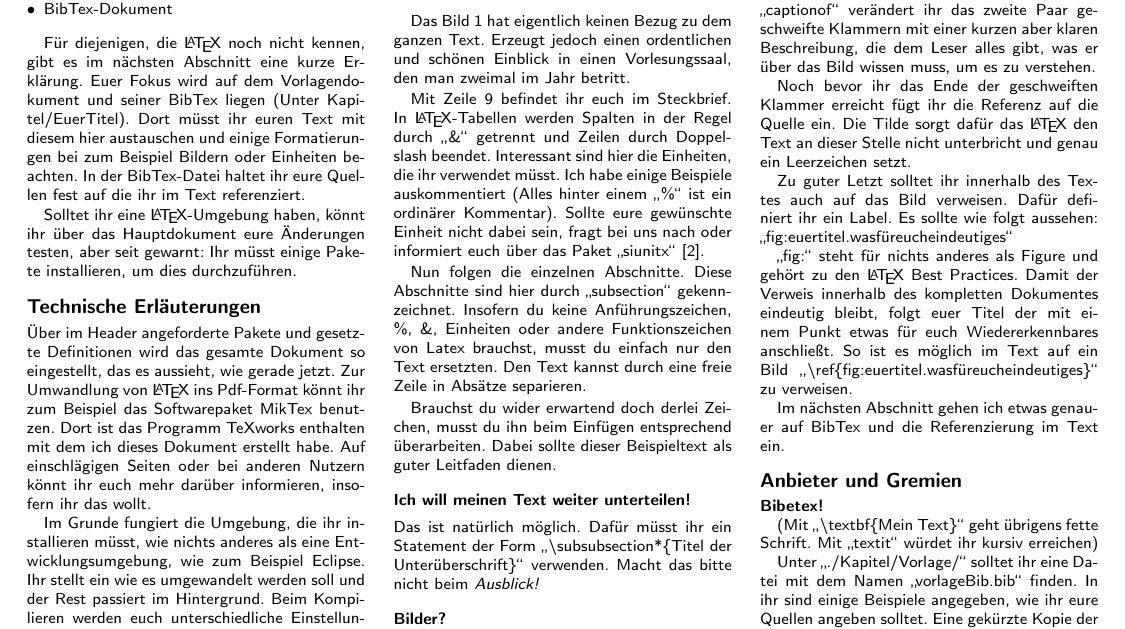
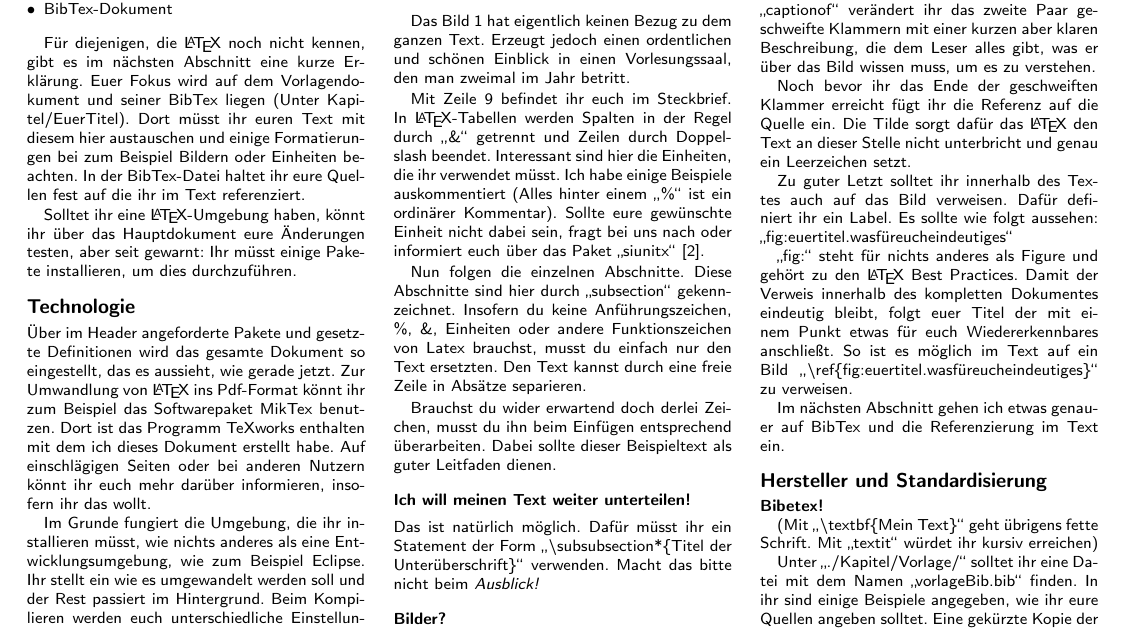
Before and after one commit to TINF14AIBI/TopiCardsVorlage, a LaTeX document (KomNetzRed/Hauptdokument.tex, which reads KomNetzRed/Kapitel/Vorlage/Vorlage.tex): part of page 2 of 3, cut so that both start at the same text. Compiled offline with pdfLaTeX.

Commit message:
changed two headers

```diff
--- a/KomNetzRed/Kapitel/Vorlage/Vorlage.tex
+++ b/KomNetzRed/Kapitel/Vorlage/Vorlage.tex
@@ -33,7 +33,7 @@ Für diejenigen, die \LaTeX~noch nicht kennen, gibt es im nächsten Abschnitt ei
 
 Solltet ihr eine \LaTeX-Umgebung haben, könnt ihr über das Hauptdokument eure Änderungen testen, aber seit gewarnt: Ihr müsst einige Pakete installieren, um dies durchzuführen.
 
-\subsection*{Technische Erläuterungen}
+\subsection*{Technologie}
 Über im Header angeforderte Pakete und gesetzte Definitionen wird das gesamte Dokument so eingestellt, das es aussieht, wie gerade jetzt. Zur Umwandlung von \LaTeX~ins Pdf-Format könnt ihr zum Beispiel das Softwarepaket MikTex benutzen. Dort ist das Programm TeXworks enthalten mit dem ich dieses Dokument erstellt habe. Auf einschlägigen Seiten oder bei anderen Nutzern könnt ihr euch mehr darüber informieren, insofern ihr das wollt.
 
 Im Grunde fungiert die Umgebung, die ihr installieren müsst, wie nichts anderes als eine Entwicklungsumgebung, wie zum Beispiel Eclipse. Ihr stellt ein wie es umgewandelt werden soll und der Rest passiert im Hintergrund. Beim Kompilieren werden euch unterschiedliche Einstellungen geboten. Ich verwende \enquote{pdfLatex + MakeIndex + BibTex} (Auch wenn genau genommen kein Index verwendet wird. TeXworks ignoriert diesen Schritt dann.). Alternativ und wahrscheinlich sogar lehrreicher ist das Kompilieren über BibTex und anschließend über pdfLatex.
@@ -80,7 +80,7 @@ Zu guter Letzt solltet ihr innerhalb des Textes auch auf das Bild verweisen. Daf
 
 Im nächsten Abschnitt gehen ich etwas genauer auf BibTex und die Referenzierung im Text ein.
 
-\subsection*{Anbieter und Gremien}
+\subsection*{Hersteller und Standardisierung}
 \textbf{Bibetex!}
 
 (Mit \enquote{\textbackslash textbf\{Mein Text\}} geht übrigens fette Schrift. Mit \enquote{textit} würdet ihr kursiv erreichen)
```
